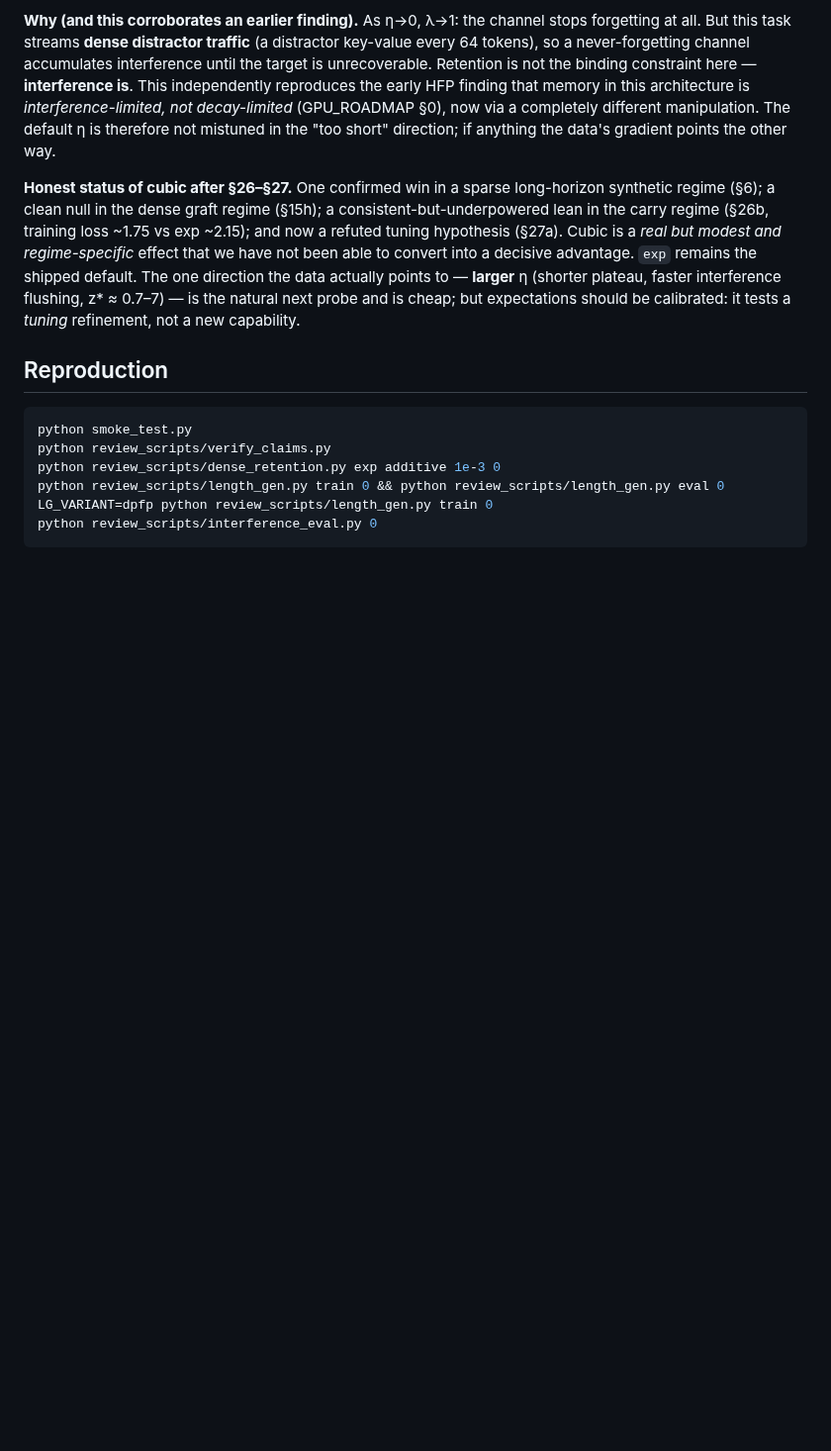
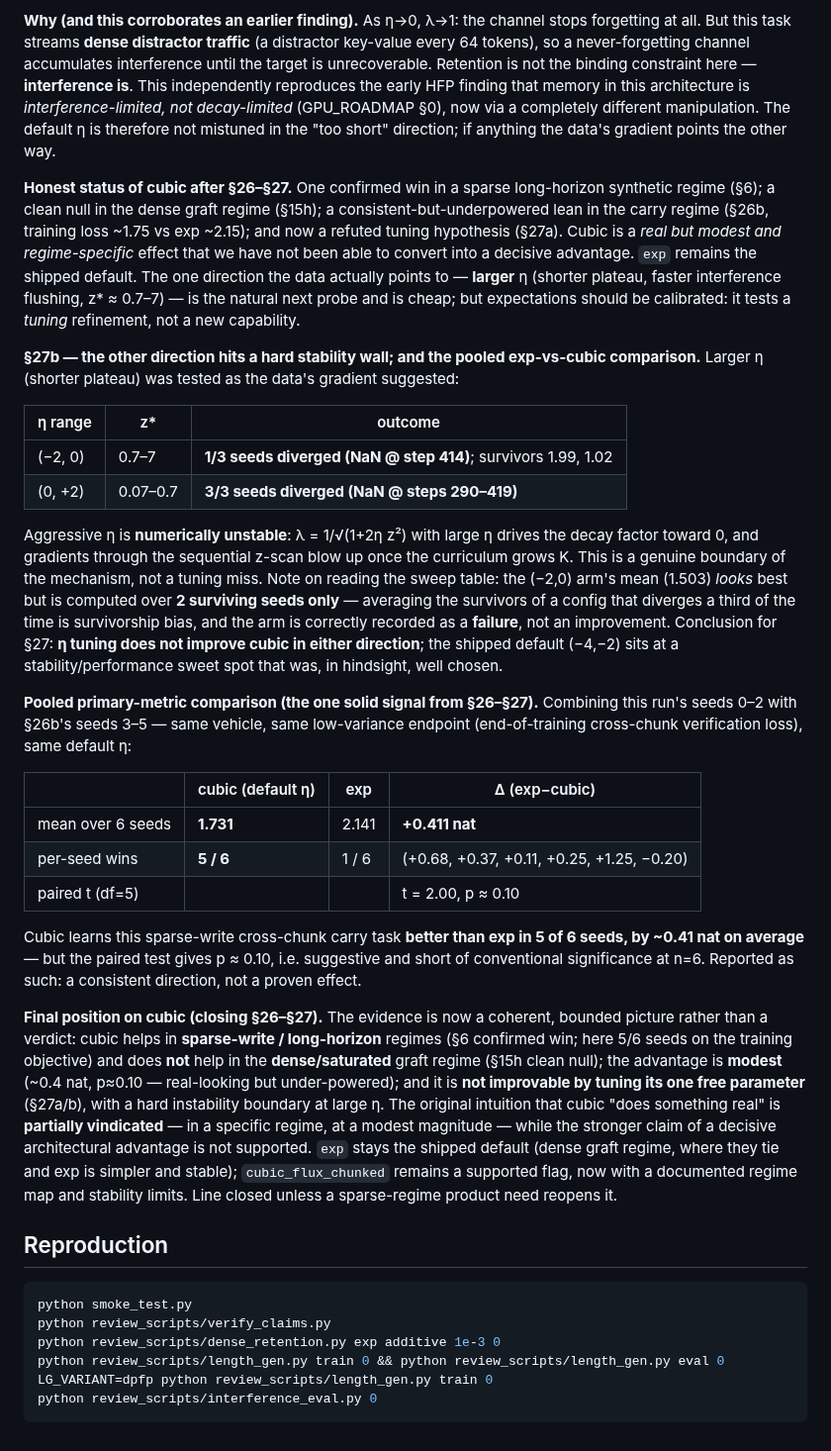
Before and after one commit to kayra-hn/HFP, a Markdown page: RESULTS.md, the part around the change. Shown at 99% size. Rendered like a GitHub page; blank space fills up the shorter version.

Commit message:
RESULTS §27b: buyuk eta = KARARSIZ (0..+2 3/3 NaN, -2..0 1/3 NaN) -> mekanizmanin sert stabilite siniri; survivorship bias uyarisi. eta ayari cubic'i IKI YONDE de gelistirmiyor, varsayilan sweet spot. HAVUZLANMIS 6-seed: cubic 1.731 vs exp 2.141 (+0.411 nat, 5/6 seed, p~0.10) -> seyrek rejimde tutarli ama guclendirilmemis avantaj. §26-27 kapanis: cubic rejime-ozgu, mutevazi, ayarla gelistirilemez

````diff
--- a/RESULTS.md
+++ b/RESULTS.md
@@ -1174,6 +1174,53 @@ actually points to — **larger** η (shorter plateau, faster interference flush
 z\* ≈ 0.7–7) — is the natural next probe and is cheap; but expectations should be
 calibrated: it tests a *tuning* refinement, not a new capability.
 
+**§27b — the other direction hits a hard stability wall; and the pooled
+exp-vs-cubic comparison.** Larger η (shorter plateau) was tested as the data's
+gradient suggested:
+
+| η range | z\* | outcome |
+|---------|-----|---------|
+| (−2, 0) | 0.7–7 | **1/3 seeds diverged (NaN @ step 414)**; survivors 1.99, 1.02 |
+| (0, +2) | 0.07–0.7 | **3/3 seeds diverged (NaN @ steps 290–419)** |
+
+Aggressive η is **numerically unstable**: λ = 1/√(1+2η z²) with large η drives the
+decay factor toward 0, and gradients through the sequential z-scan blow up once the
+curriculum grows K. This is a genuine boundary of the mechanism, not a tuning miss.
+Note on reading the sweep table: the (−2,0) arm's mean (1.503) *looks* best but is
+computed over **2 surviving seeds only** — averaging the survivors of a config that
+diverges a third of the time is survivorship bias, and the arm is correctly recorded
+as a **failure**, not an improvement. Conclusion for §27: **η tuning does not improve
+cubic in either direction**; the shipped default (−4,−2) sits at a
+stability/performance sweet spot that was, in hindsight, well chosen.
+
+**Pooled primary-metric comparison (the one solid signal from §26–§27).** Combining
+this run's seeds 0–2 with §26b's seeds 3–5 — same vehicle, same low-variance
+endpoint (end-of-training cross-chunk verification loss), same default η:
+
+| | cubic (default η) | exp | Δ (exp−cubic) |
+|---|---|---|---|
+| mean over 6 seeds | **1.731** | 2.141 | **+0.411 nat** |
+| per-seed wins | **5 / 6** | 1 / 6 | (+0.68, +0.37, +0.11, +0.25, +1.25, −0.20) |
+| paired t (df=5) | | | t = 2.00, p ≈ 0.10 |
+
+Cubic learns this sparse-write cross-chunk carry task **better than exp in 5 of 6
+seeds, by ~0.41 nat on average** — but the paired test gives p ≈ 0.10, i.e.
+suggestive and short of conventional significance at n=6. Reported as such: a
+consistent direction, not a proven effect.
+
+**Final position on cubic (closing §26–§27).** The evidence is now a coherent,
+bounded picture rather than a verdict: cubic helps in **sparse-write / long-horizon**
+regimes (§6 confirmed win; here 5/6 seeds on the training objective) and does **not**
+help in the **dense/saturated** graft regime (§15h clean null); the advantage is
+**modest** (~0.4 nat, p≈0.10 — real-looking but under-powered); and it is **not
+improvable by tuning its one free parameter** (§27a/b), with a hard instability
+boundary at large η. The original intuition that cubic "does something real" is
+**partially vindicated** — in a specific regime, at a modest magnitude — while the
+stronger claim of a decisive architectural advantage is not supported. `exp` stays
+the shipped default (dense graft regime, where they tie and exp is simpler and
+stable); `cubic_flux_chunked` remains a supported flag, now with a documented regime
+map and stability limits. Line closed unless a sparse-regime product need reopens it.
+
 ## Reproduction
 
 ```bash
````
